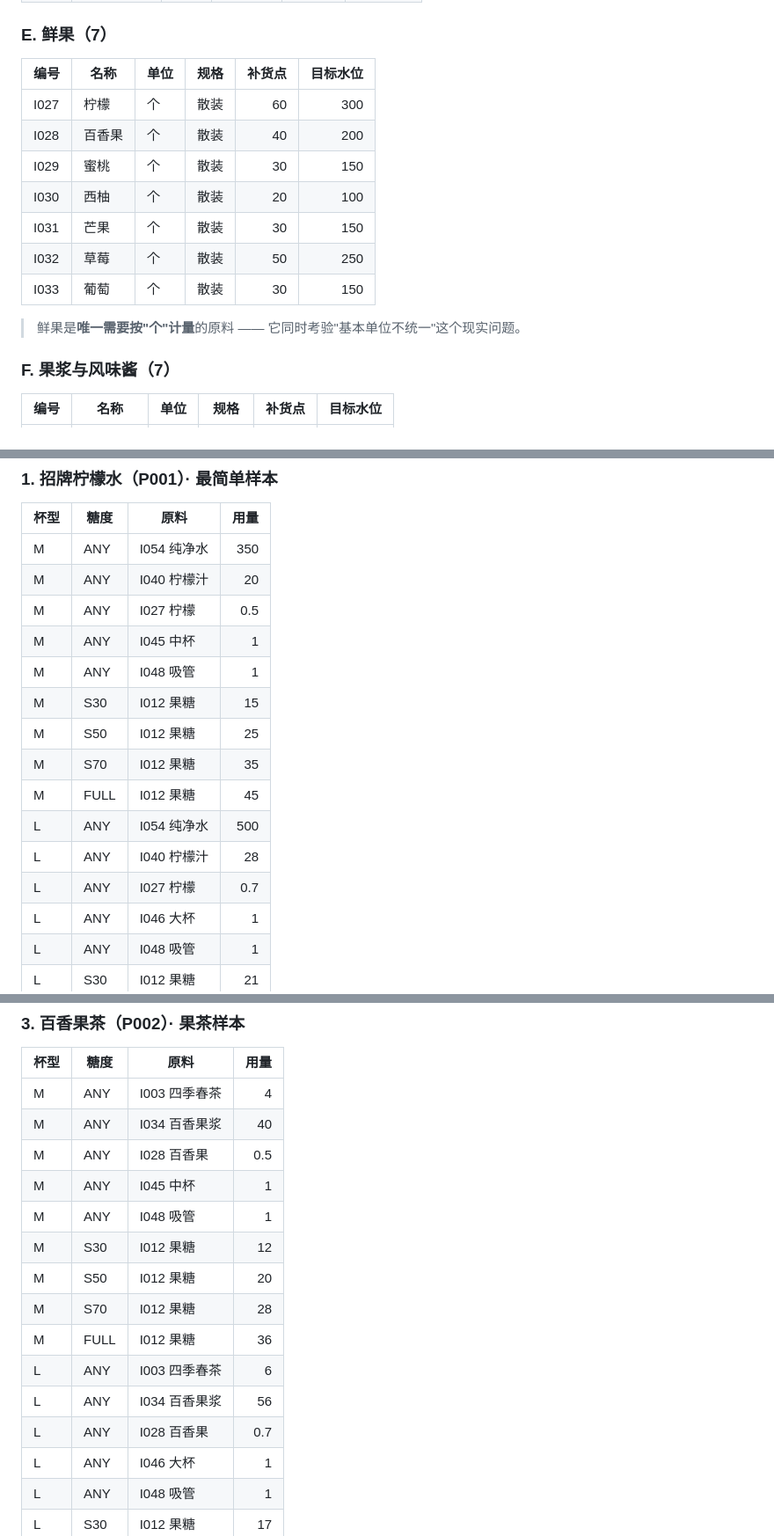
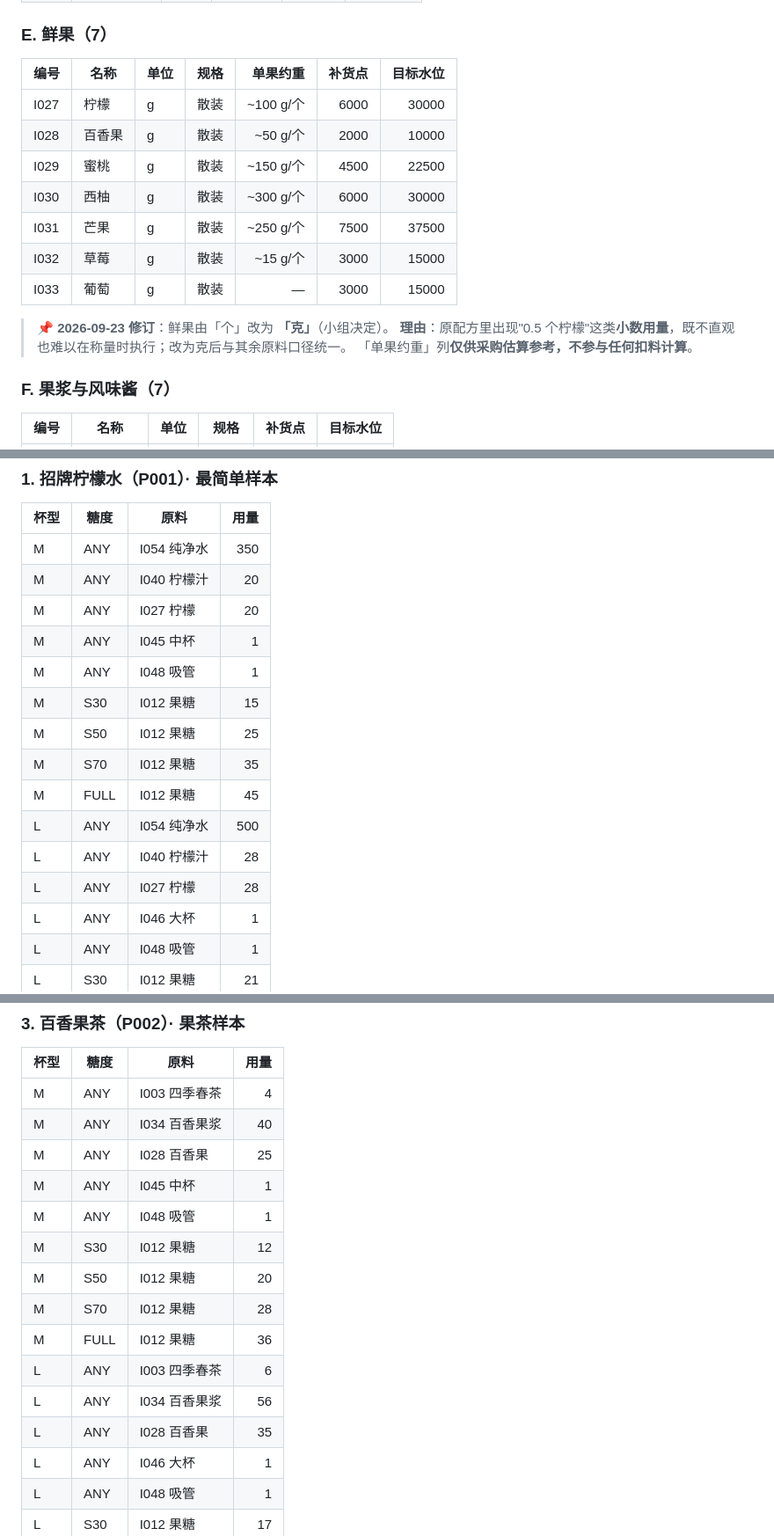
Before and after one commit to DiSod/milkteaShop2026forH, a Markdown page: weeks/week02/master-data.md, 3 parts joined by grey strips. Shown at 88% size. Rendered like a GitHub page.

Commit message:
docs: 主数据鲜果计量单位由「个」改为「克」
- 消除配方中的小数用量（原为 0.5 个柠檬 / 0.7 个蜜桃）

- 补货点与目标水位按克重换算（另附「单果约重」列，仅供采购估算，不参与扣料）

- 填写要求补充：散装物料一律按 g/ml，只有计件包材用个/根/张

- 待核对清单第 4 项标记为已解决

```diff
--- a/weeks/week02/master-data.md
+++ b/weeks/week02/master-data.md
@@ -141,17 +141,19 @@ week1 §1.1 列的品类是 **4 类**（经典奶茶 / 水果茶 / 纯茶 / 季
 
 ### E. 鲜果（7）
 
-| 编号 | 名称 | 单位 | 规格 | 补货点 | 目标水位 |
-|---|---|---|---|---:|---:|
-| I027 | 柠檬 | 个 | 散装 | 60 | 300 |
-| I028 | 百香果 | 个 | 散装 | 40 | 200 |
-| I029 | 蜜桃 | 个 | 散装 | 30 | 150 |
-| I030 | 西柚 | 个 | 散装 | 20 | 100 |
-| I031 | 芒果 | 个 | 散装 | 30 | 150 |
-| I032 | 草莓 | 个 | 散装 | 50 | 250 |
-| I033 | 葡萄 | 个 | 散装 | 30 | 150 |
+| 编号 | 名称 | 单位 | 规格 | 单果约重 | 补货点 | 目标水位 |
+|---|---|---|---|---:|---:|---:|
+| I027 | 柠檬 | g | 散装 | ~100 g/个 | 6000 | 30000 |
+| I028 | 百香果 | g | 散装 | ~50 g/个 | 2000 | 10000 |
+| I029 | 蜜桃 | g | 散装 | ~150 g/个 | 4500 | 22500 |
+| I030 | 西柚 | g | 散装 | ~300 g/个 | 6000 | 30000 |
+| I031 | 芒果 | g | 散装 | ~250 g/个 | 7500 | 37500 |
+| I032 | 草莓 | g | 散装 | ~15 g/个 | 3000 | 15000 |
+| I033 | 葡萄 | g | 散装 | — | 3000 | 15000 |
 
-> 鲜果是**唯一需要按"个"计量**的原料 —— 它同时考验"基本单位不统一"这个现实问题。
+> **📌 2026-09-23 修订**：鲜果由「个」改为 **「克」**（小组决定）。
+> **理由**：原配方里出现"0.5 个柠檬"这类**小数用量**，既不直观也难以在称量时执行；改为克后与其余原料口径统一。
+> 「单果约重」列**仅供采购估算参考，不参与任何扣料计算**。
 
 ### F. 果浆与风味酱（7）
 
@@ -223,7 +225,7 @@ week1 §1.1 列的品类是 **4 类**（经典奶茶 / 水果茶 / 纯茶 / 季
 |---|---|---|---:|
 | M | ANY | I054 纯净水 | 350 |
 | M | ANY | I040 柠檬汁 | 20 |
-| M | ANY | I027 柠檬 | 0.5 |
+| M | ANY | I027 柠檬 | 20 |
 | M | ANY | I045 中杯 | 1 |
 | M | ANY | I048 吸管 | 1 |
 | M | S30 | I012 果糖 | 15 |
@@ -232,7 +234,7 @@ week1 §1.1 列的品类是 **4 类**（经典奶茶 / 水果茶 / 纯茶 / 季
 | M | FULL | I012 果糖 | 45 |
 | L | ANY | I054 纯净水 | 500 |
 | L | ANY | I040 柠檬汁 | 28 |
-| L | ANY | I027 柠檬 | 0.7 |
+| L | ANY | I027 柠檬 | 28 |
 | L | ANY | I046 大杯 | 1 |
 | L | ANY | I048 吸管 | 1 |
 | L | S30 | I012 果糖 | 21 |
@@ -269,7 +271,7 @@ week1 §1.1 列的品类是 **4 类**（经典奶茶 / 水果茶 / 纯茶 / 季
 |---|---|---|---:|
 | M | ANY | I003 四季春茶 | 4 |
 | M | ANY | I034 百香果浆 | 40 |
-| M | ANY | I028 百香果 | 0.5 |
+| M | ANY | I028 百香果 | 25 |
 | M | ANY | I045 中杯 | 1 |
 | M | ANY | I048 吸管 | 1 |
 | M | S30 | I012 果糖 | 12 |
@@ -278,7 +280,7 @@ week1 §1.1 列的品类是 **4 类**（经典奶茶 / 水果茶 / 纯茶 / 季
 | M | FULL | I012 果糖 | 36 |
 | L | ANY | I003 四季春茶 | 6 |
 | L | ANY | I034 百香果浆 | 56 |
-| L | ANY | I028 百香果 | 0.7 |
+| L | ANY | I028 百香果 | 35 |
 | L | ANY | I046 大杯 | 1 |
 | L | ANY | I048 吸管 | 1 |
 | L | S30 | I012 果糖 | 17 |
```
Also changed, not shown: other parts of weeks/week02/master-data.md (+4 -4 lines).
